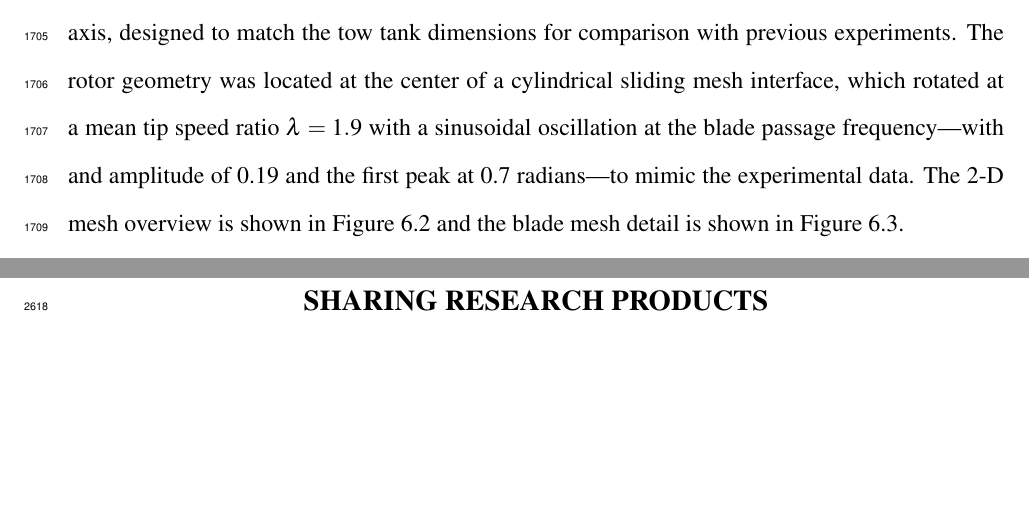
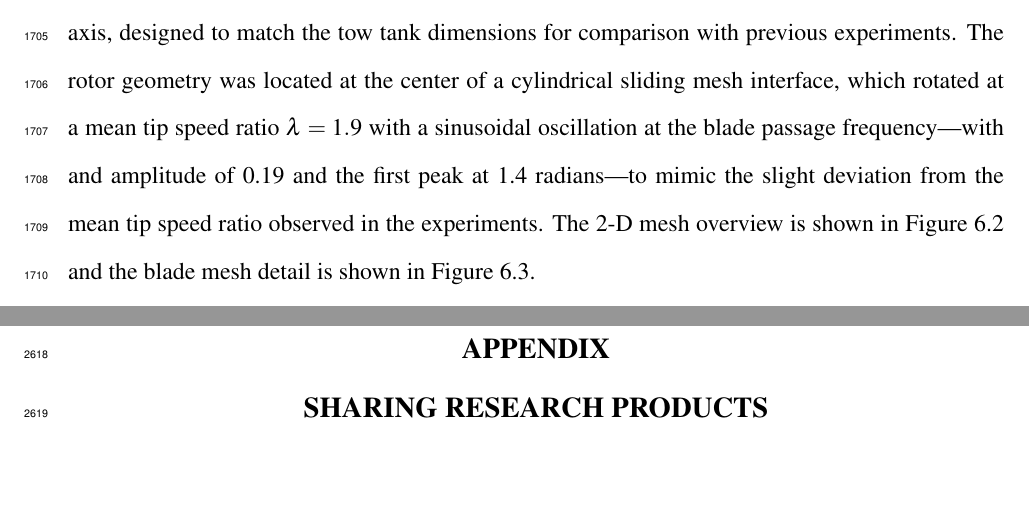
Before and after one commit to petebachant/PhD-thesis, a LaTeX thesis (thesis.tex, which reads chapters/blade-resolved-CFD.tex): two parts of pages 85 and 126 of 130, joined at a grey line, cut so that both start at the same text, the shorter picture padded with empty space. Compiled offline with pdfLaTeX.

Commit message:
Correct TSR periodicity for CFD runs; resolves #78

```diff
--- a/chapters/blade-resolved-CFD.tex
+++ b/chapters/blade-resolved-CFD.tex
@@ -177,8 +177,9 @@ centered vertically with a vertical axis, designed to match the tow tank
 dimensions for comparison with previous experiments. The rotor geometry was
 located at the center of a cylindrical sliding mesh interface, which rotated at
 a mean tip speed ratio $\lambda=1.9$ with a sinusoidal oscillation at the blade
-passage frequency---with and amplitude of 0.19 and the first peak at 0.7
-radians---to mimic the experimental data. The 2-D mesh overview is shown in
+passage frequency---with and amplitude of 0.19 and the first peak at 1.4
+radians---to mimic the slight deviation from the mean tip speed ratio observed
+in the experiments. The 2-D mesh overview is shown in
 Figure~\ref{fig:2d-br-mesh} and the blade mesh detail is shown in
 Figure~\ref{fig:blade-mesh}.
 
```
